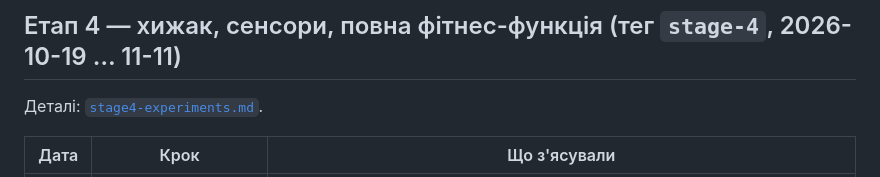
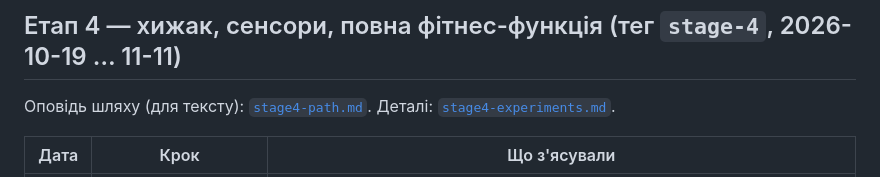
Before and after one commit to SergeyKostylev/adaptive-evosim, a Markdown page: docs/thesis/research-log.md, the part around the change. Drawn GitHub-style.

```diff
--- a/docs/thesis/research-log.md
+++ b/docs/thesis/research-log.md
@@ -55,7 +55,7 @@
 
 ## Етап 4 — хижак, сенсори, повна фітнес-функція (тег `stage-4`, 2026-10-19 … 11-11)
 
-Деталі: [`stage4-experiments.md`](stage4-experiments.md).
+Оповідь шляху (для тексту): [`stage4-path.md`](stage4-path.md). Деталі: [`stage4-experiments.md`](stage4-experiments.md).
 
 | Дата | Крок | Що з'ясували |
 |---|---|---|
```
Also changed, not shown: docs/thesis/stage4-path.md (added, +170 -0 lines), 1 other file.
